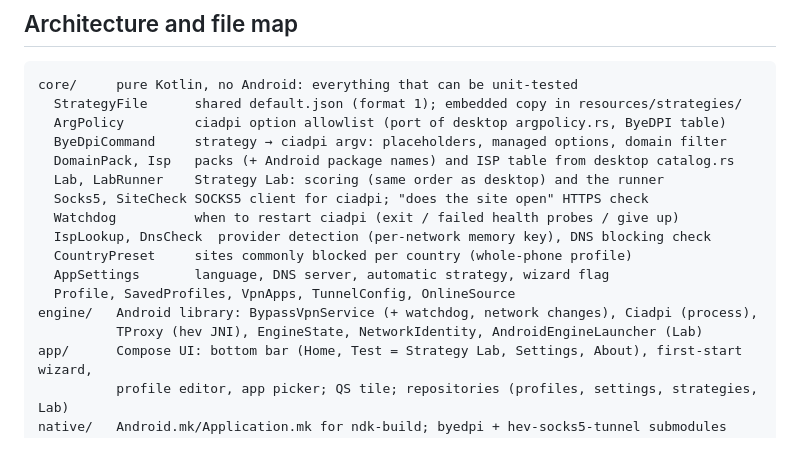
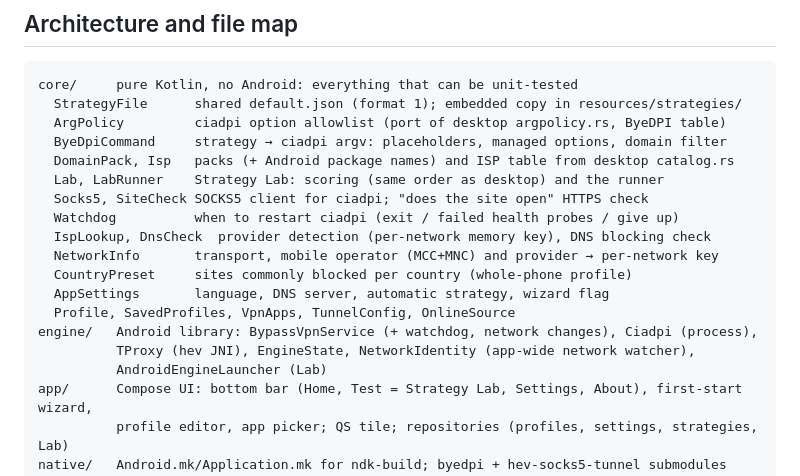
Before and after one commit to halilkhrmn/dpimech-android, a Markdown page: AGENTS.md, the part around the change. Drawn GitHub-style; blank space fills up the shorter version.

```diff
--- a/AGENTS.md
+++ b/AGENTS.md
@@ -61,11 +61,13 @@ core/     pure Kotlin, no Android: everything that can be unit-tested
   Socks5, SiteCheck SOCKS5 client for ciadpi; "does the site open" HTTPS check
   Watchdog          when to restart ciadpi (exit / failed health probes / give up)
   IspLookup, DnsCheck  provider detection (per-network memory key), DNS blocking check
+  NetworkInfo       transport, mobile operator (MCC+MNC) and provider → per-network key
   CountryPreset     sites commonly blocked per country (whole-phone profile)
   AppSettings       language, DNS server, automatic strategy, wizard flag
   Profile, SavedProfiles, VpnApps, TunnelConfig, OnlineSource
 engine/   Android library: BypassVpnService (+ watchdog, network changes), Ciadpi (process),
-          TProxy (hev JNI), EngineState, NetworkIdentity, AndroidEngineLauncher (Lab)
+          TProxy (hev JNI), EngineState, NetworkIdentity (app-wide network watcher),
+          AndroidEngineLauncher (Lab)
 app/      Compose UI: bottom bar (Home, Test = Strategy Lab, Settings, About), first-start wizard,
           profile editor, app picker; QS tile; repositories (profiles, settings, strategies, Lab)
 native/   Android.mk/Application.mk for ndk-build; byedpi + hev-socks5-tunnel submodules (pinned tags)
```
Also changed, not shown: docs/DECISIONS.md (+6 -0 lines), docs/PROGRESS.md (+10 -0 lines).
